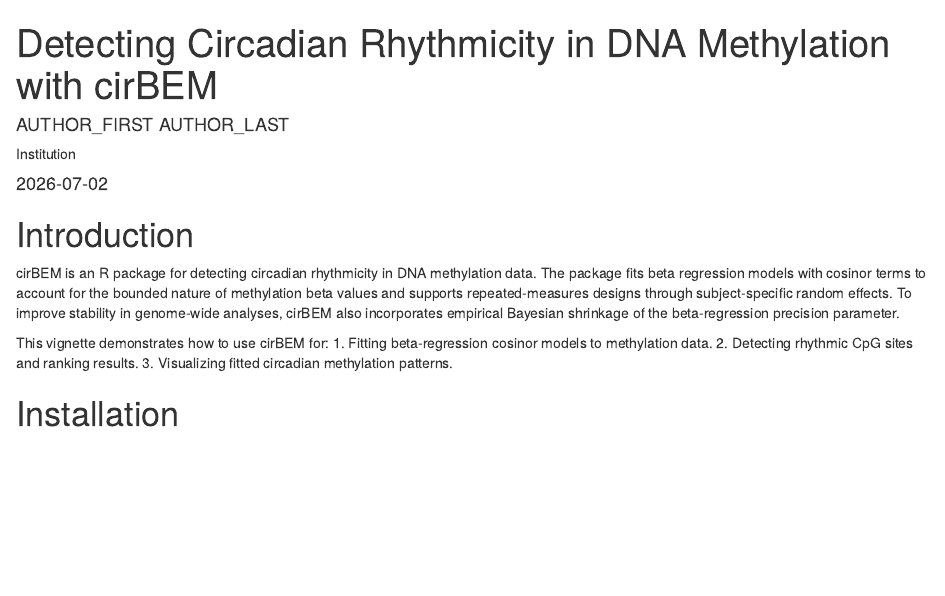
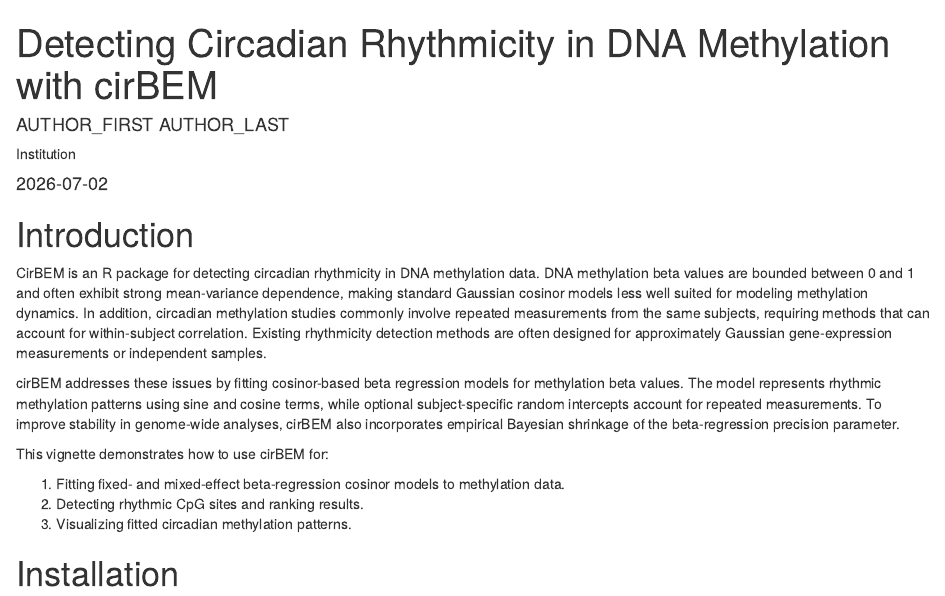
Before and after one commit to njuelsdke/cirBEM, an R Markdown document (vignettes/cirBEM_vignettes.Rmd): the page in a window 1100 px wide, from its top. Rendered offline with R 4.5, knitr and Pandoc, with nearby package versions; drawn as R Markdown's standard HTML page in place of the format the file asks for; some code elsewhere in the file could not run offline.

Commit message:
Revise introduction for cirBEM vignette
Updated the introduction section to clarify the purpose and methodology of the cirBEM package, enhancing the explanation of its application in detecting circadian rhythmicity in DNA methylation data.

```diff
--- a/vignettes/cirBEM_vignettes.Rmd
+++ b/vignettes/cirBEM_vignettes.Rmd
@@ -25,15 +25,24 @@ knitr::opts_chunk$set(
 
 # Introduction
 
-cirBEM is an R package for detecting
-circadian rhythmicity in DNA methylation data. The package fits beta regression
-models with cosinor terms to account for the bounded nature of methylation beta
-values and supports repeated-measures designs through subject-specific random
-effects. To improve stability in genome-wide analyses, cirBEM also incorporates
-empirical Bayesian shrinkage of the beta-regression precision parameter.
+CirBEM is an R package for detecting circadian rhythmicity in DNA methylation
+data. DNA methylation beta values are bounded between 0 and 1 and often exhibit
+strong mean-variance dependence, making standard Gaussian cosinor models less
+well suited for modeling methylation dynamics. In addition, circadian
+methylation studies commonly involve repeated measurements from the same
+subjects, requiring methods that can account for within-subject correlation. Existing rhythmicity detection methods are often designed for approximately Gaussian gene-expression measurements or independent samples.
+
+cirBEM addresses these issues by fitting cosinor-based beta regression models
+for methylation beta values. The model represents rhythmic methylation patterns
+using sine and cosine terms, while optional subject-specific random intercepts
+account for repeated measurements. To improve stability in genome-wide analyses,
+cirBEM also incorporates empirical Bayesian shrinkage of the beta-regression
+precision parameter.
 
 This vignette demonstrates how to use cirBEM for:
-1. Fitting beta-regression cosinor models to methylation data.
+
+1. Fitting fixed- and mixed-effect beta-regression cosinor models to methylation
+   data.
 2. Detecting rhythmic CpG sites and ranking results.
 3. Visualizing fitted circadian methylation patterns.
 
```
